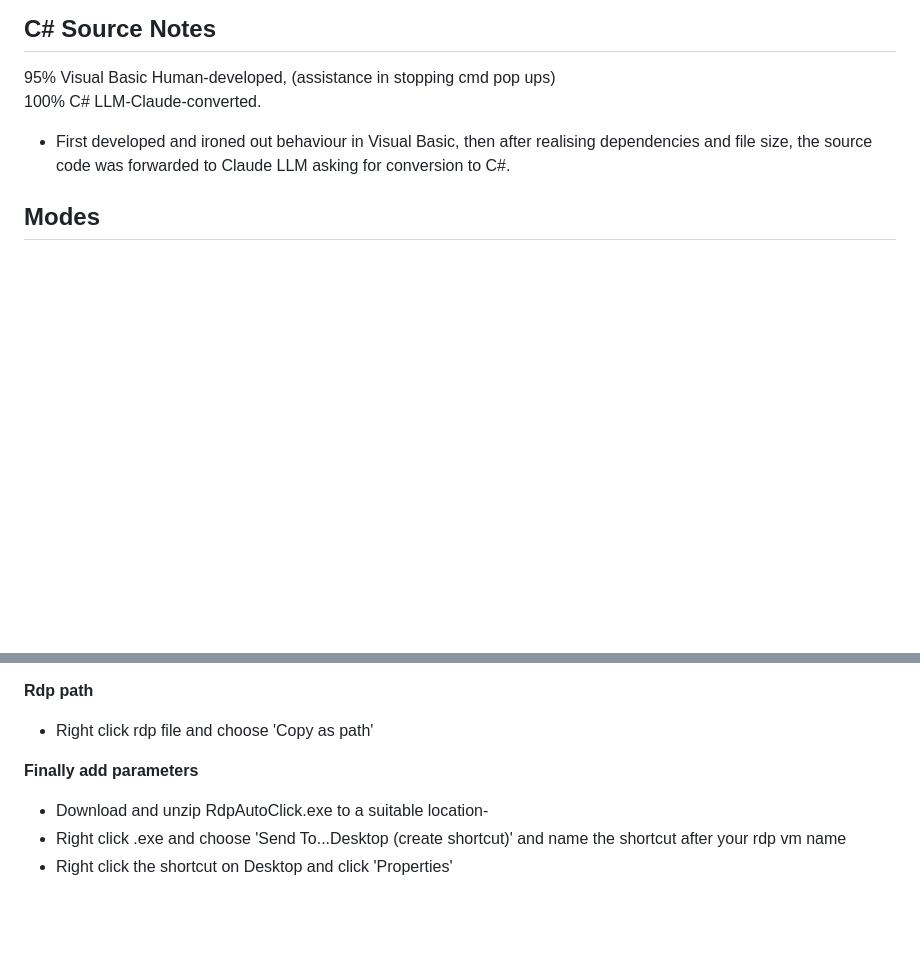
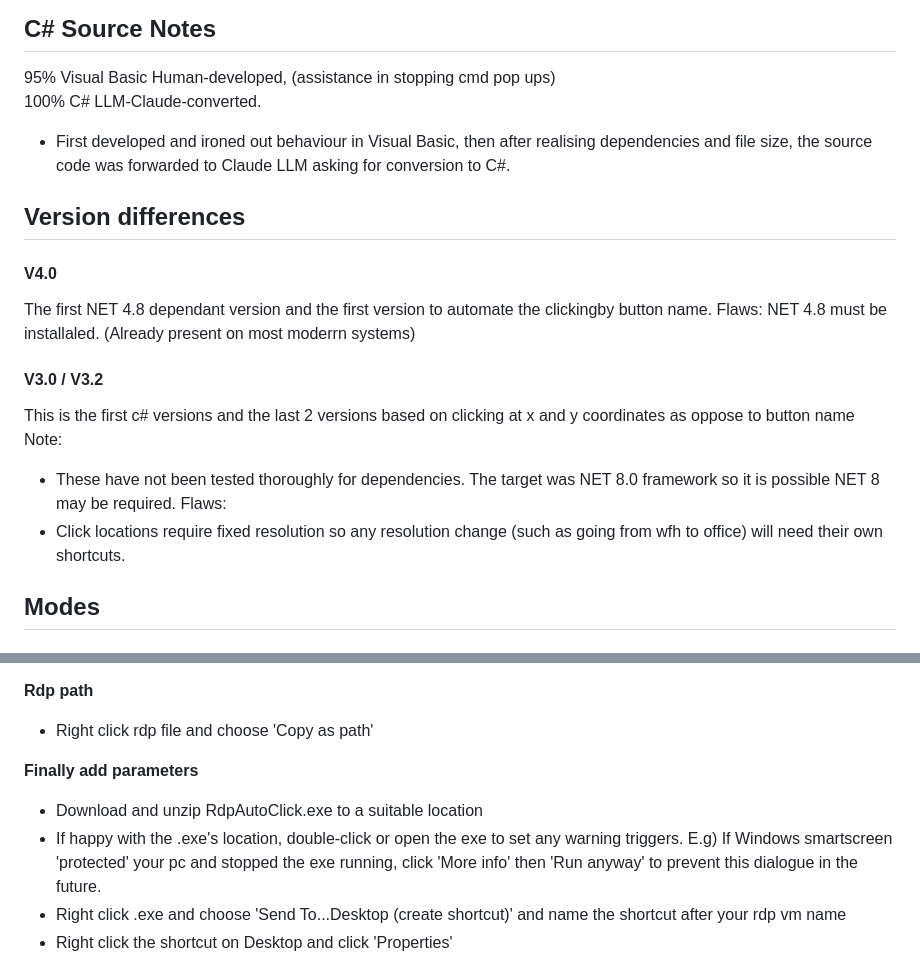
Before and after one commit to dbak91/RdpOneClick, a Markdown page: README.md, 2 parts joined by grey strips. GitHub-like rendering; blank space fills up the shorter version.

```diff
--- a/README.md
+++ b/README.md
@@ -23,6 +23,18 @@ Youtube    watch?v=VETpTN30J1Y
 100% C# LLM-Claude-converted.
 - First developed and ironed out behaviour in Visual Basic, then after realising dependencies and file size, the source code was forwarded to Claude LLM asking for conversion to C#.
 
+## Version differences
+#### V4.0
+The first NET 4.8 dependant version and the first version to automate the clickingby button name.
+Flaws:
+NET 4.8 must be installaled. (Already present on most moderrn systems)
+
+#### V3.0 / V3.2
+This is the first c# versions and the last 2 versions based on clicking at x and y coordinates as oppose to button name
+Note:
+- These have not been tested thoroughly for dependencies. The target was NET 8.0 framework so it is possible NET 8 may be required.
+Flaws:
+- Click locations require fixed resolution so any resolution change (such as going from wfh to office) will need their own shortcuts.
 
 ## **Modes**
 
@@ -80,7 +92,9 @@ Optionally change the icon of the shortcut to be RDP icon. 'Richt Click - Proper
 - Right click rdp file and choose 'Copy as path'
 
 **Finally add parameters**
-- Download and unzip RdpAutoClick.exe to a suitable location-
+-  Download and unzip RdpAutoClick.exe to a suitable location
+-  If happy with the .exe's location, double-click or open the exe to set any warning triggers.
+  E.g) If Windows smartscreen 'protected' your pc and stopped the exe running, click 'More info' then 'Run anyway' to prevent this dialogue in the future.
 -  Right click .exe and choose 'Send To...Desktop (create shortcut)' and name the shortcut after your rdp vm name
 -  Right click the shortcut on Desktop and click 'Properties'
 -  In the Traget field, add Rdp Path as the first parameter in quotes, and any desired checkbox names, without quotes if single word or with quotes if contains spaces.
```
